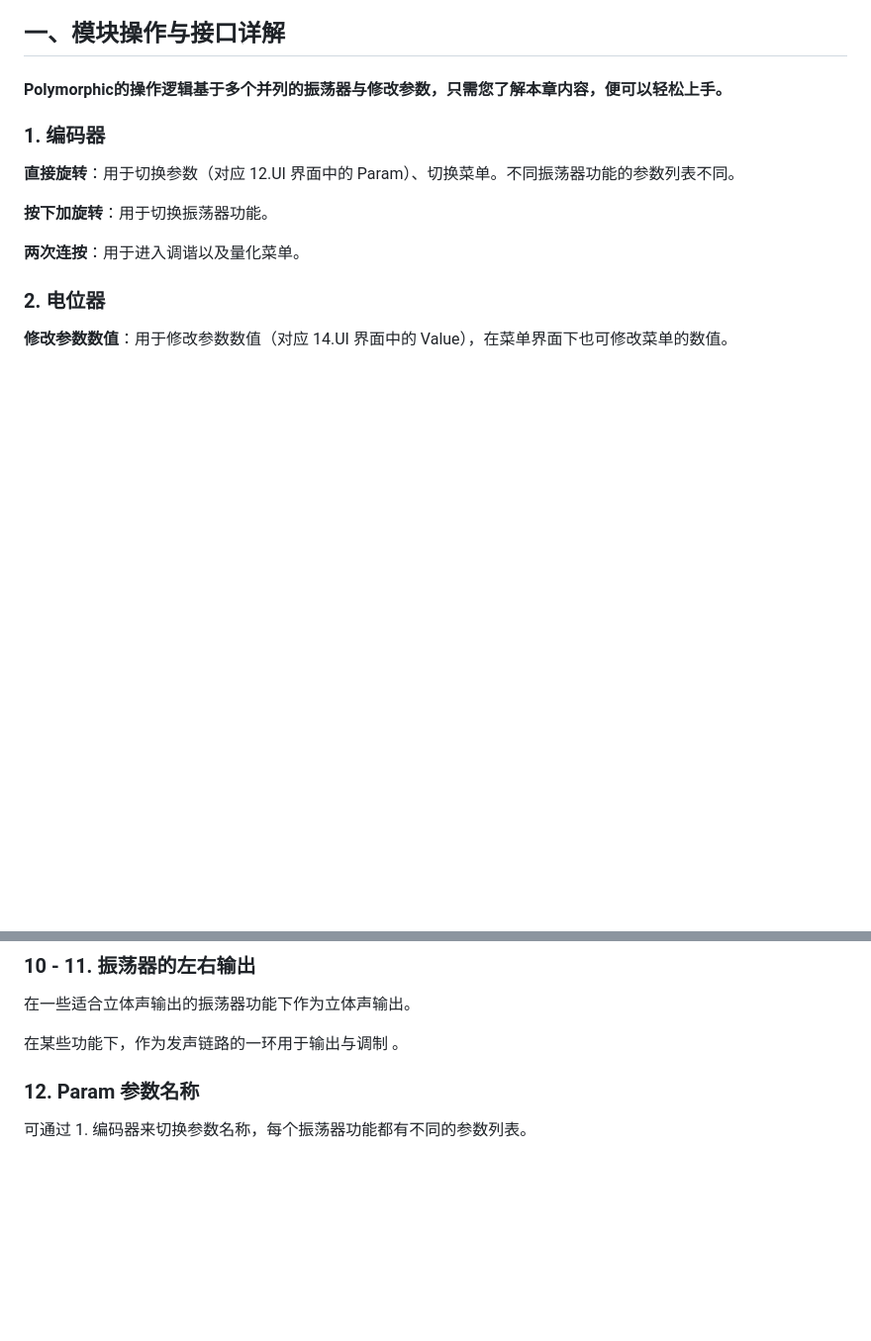
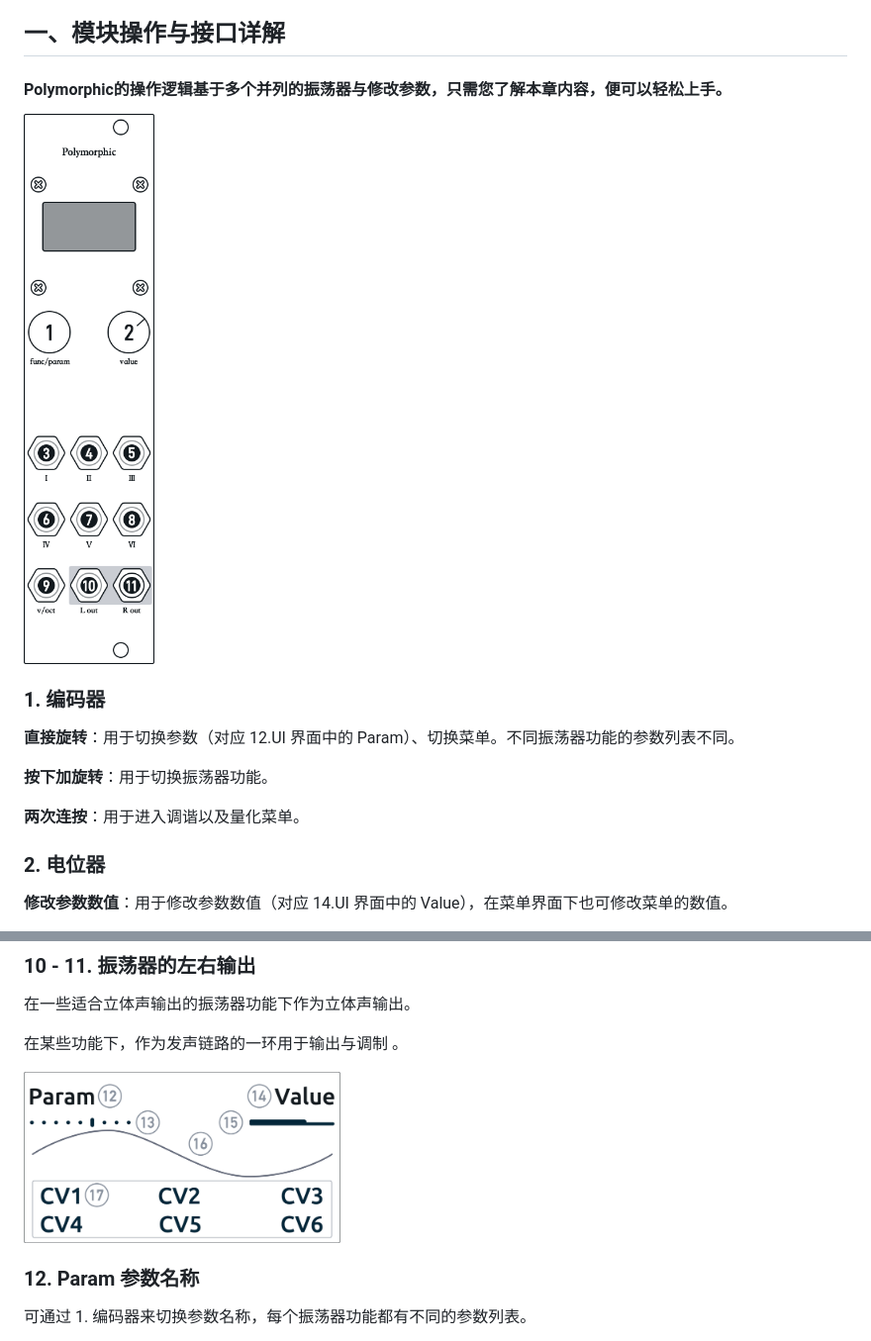
Before and after one commit to environscape/CodingInspire, a Markdown page: doc/Polymorphic_manual.md, 2 parts joined by grey strips. Shown: that part at 99% size. GitHub-like rendering; pictures changed too: doc/POSC_Appearance.png (added), doc/POSC_UI.png; blank space fills up the shorter version.

Commit message:
POSC 更新参数图以及ui图
Signed-off-by: 951827860@qq.com <951827860@qq.com>

```diff
--- a/doc/Polymorphic_manual.md
+++ b/doc/Polymorphic_manual.md
@@ -10,6 +8,9 @@
 ## 一、模块操作与接口详解
 
 #### Polymorphic的操作逻辑基于多个并列的振荡器与修改参数，只需您了解本章内容，便可以轻松上手。
+
+
+<img src="POSC_Appearance.png" alt="产品效果图" width="180" height="720">
 
 ### 1. 编码器
 
@@ -42,6 +43,9 @@
 在一些适合立体声输出的振荡器功能下作为立体声输出。
 
 在某些功能下，作为发声链路的一环用于输出与调制 。
+
+
+<img src="POSC_UI.png" alt="屏幕主界面" width="320" height="160">
 
 ### 12. Param 参数名称
 
```
Also changed, not shown: other parts of doc/Polymorphic_manual.md (+0 -2 lines), doc/POSC_Appearance.jpg (deleted).
